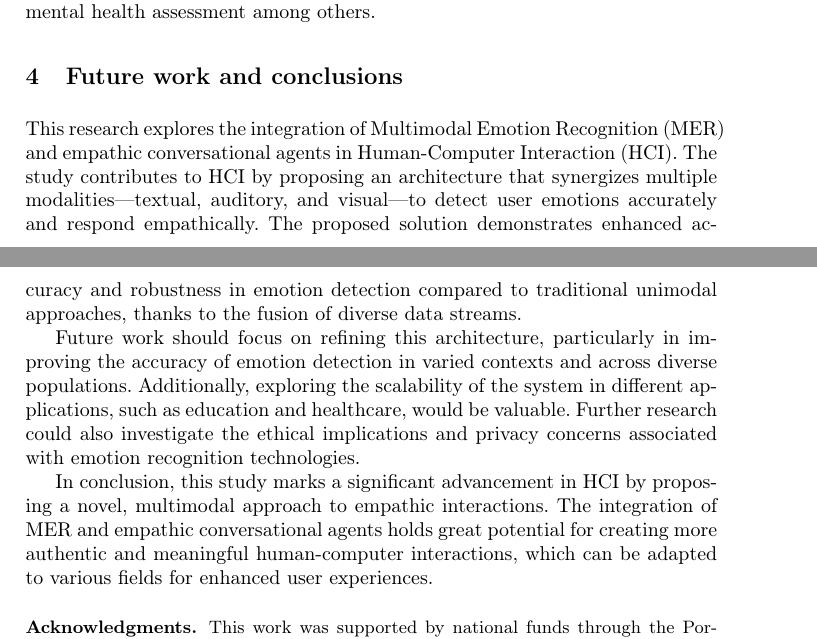
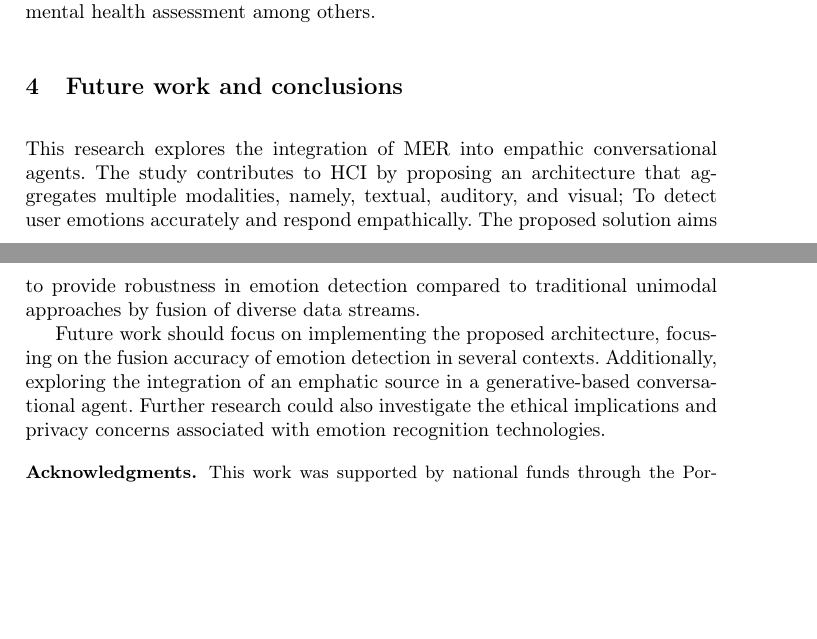
Before and after one commit to RafaelXokito/HCI-Approach-ECA-CV, a LaTeX paper (main.tex): two parts of pages 7 and 8 of 11 before the commit and two parts of pages 7 and 8 of 10 after it, joined at a grey line, cut so that both start at the same text, the shorter picture padded with empty space. Compiled offline with pdfLaTeX.

Commit message:
conclusion

```diff
--- a/main.tex
+++ b/main.tex
@@ -173,11 +173,9 @@ Therefore, the proposed solution aims to enable more authentic, meaningful, and
 
 \section{Future work and conclusions}
 \label{sec:conclusions}
-This research explores the integration of Multimodal Emotion Recognition (MER) and empathic conversational agents in Human-Computer Interaction (HCI). The study contributes to HCI by proposing an architecture that synergizes multiple modalities—textual, auditory, and visual—to detect user emotions accurately and respond empathically. The proposed solution demonstrates enhanced accuracy and robustness in emotion detection compared to traditional unimodal approaches, thanks to the fusion of diverse data streams.
+This research explores the integration of MER into empathic conversational agents. The study contributes to HCI by proposing an architecture that aggregates multiple modalities, namely, textual, auditory, and visual; To detect user emotions accurately and respond empathically. The proposed solution aims to provide robustness in emotion detection compared to traditional unimodal approaches by fusion of diverse data streams.
 
-Future work should focus on refining this architecture, particularly in improving the accuracy of emotion detection in varied contexts and across diverse populations. Additionally, exploring the scalability of the system in different applications, such as education and healthcare, would be valuable. Further research could also investigate the ethical implications and privacy concerns associated with emotion recognition technologies.
-
-In conclusion, this study marks a significant advancement in HCI by proposing a novel, multimodal approach to empathic interactions. The integration of MER and empathic conversational agents holds great potential for creating more authentic and meaningful human-computer interactions, which can be adapted to various fields for enhanced user experiences.
+Future work should focus on implementing the proposed architecture, focusing on the fusion accuracy of emotion detection in several contexts. Additionally, exploring the integration of an emphatic source in a generative-based conversational agent. Further research could also investigate the ethical implications and privacy concerns associated with emotion recognition technologies.
 
 \begin{credits}
 \subsubsection{\ackname} This work was supported by national funds through the Portuguese Foundation for Science and Technology (FCT), I.P., under the project UIDB/04524/2020 and was partially supported by Portuguese National funds through FITEC-Programa Interface with reference CIT “INOV-INESC Inovação-Financiamento Base”
```
